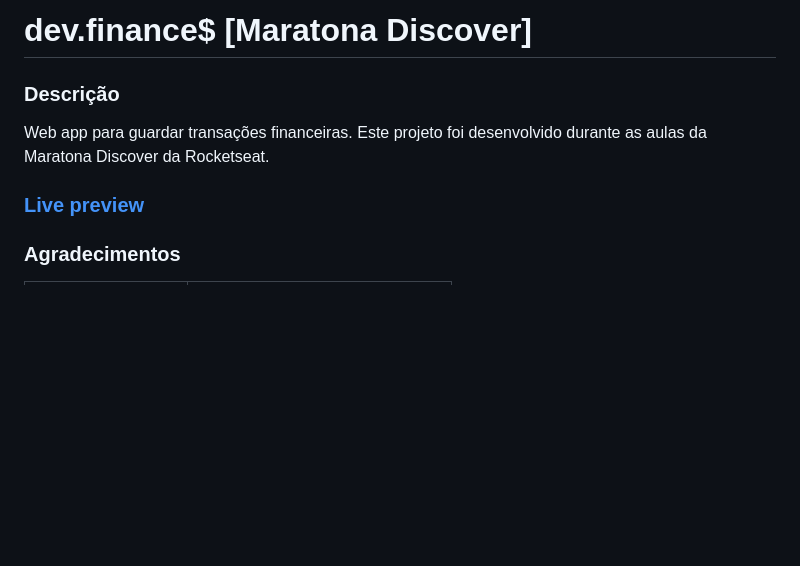
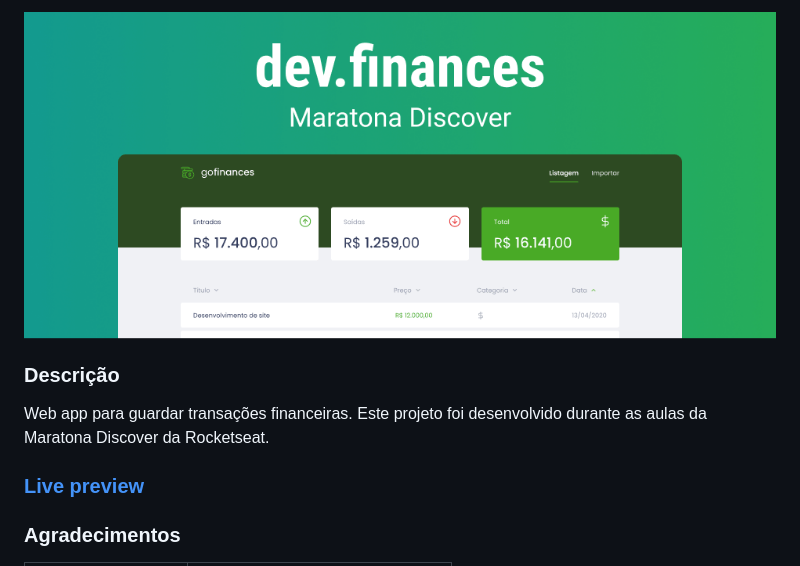
Before and after one commit to patrickrios/dev-finances-maratona-discover, a Markdown page: README.md, the part around the change printed below. Rendered like a GitHub page; pictures changed too: assets/capa-github.png (added); blank space fills up the shorter version.

```diff
--- a/README.md
+++ b/README.md
@@ -1,4 +1,5 @@
-# dev.finance$ [Maratona Discover]
+<img src="/assets/capa-github.png">
+
 ### Descrição
 Web app para guardar transações financeiras. Este projeto foi desenvolvido durante as aulas da Maratona Discover da Rocketseat.
 
```
Also changed, not shown: other parts of README.md (+1 -1 lines), 1 other file.
